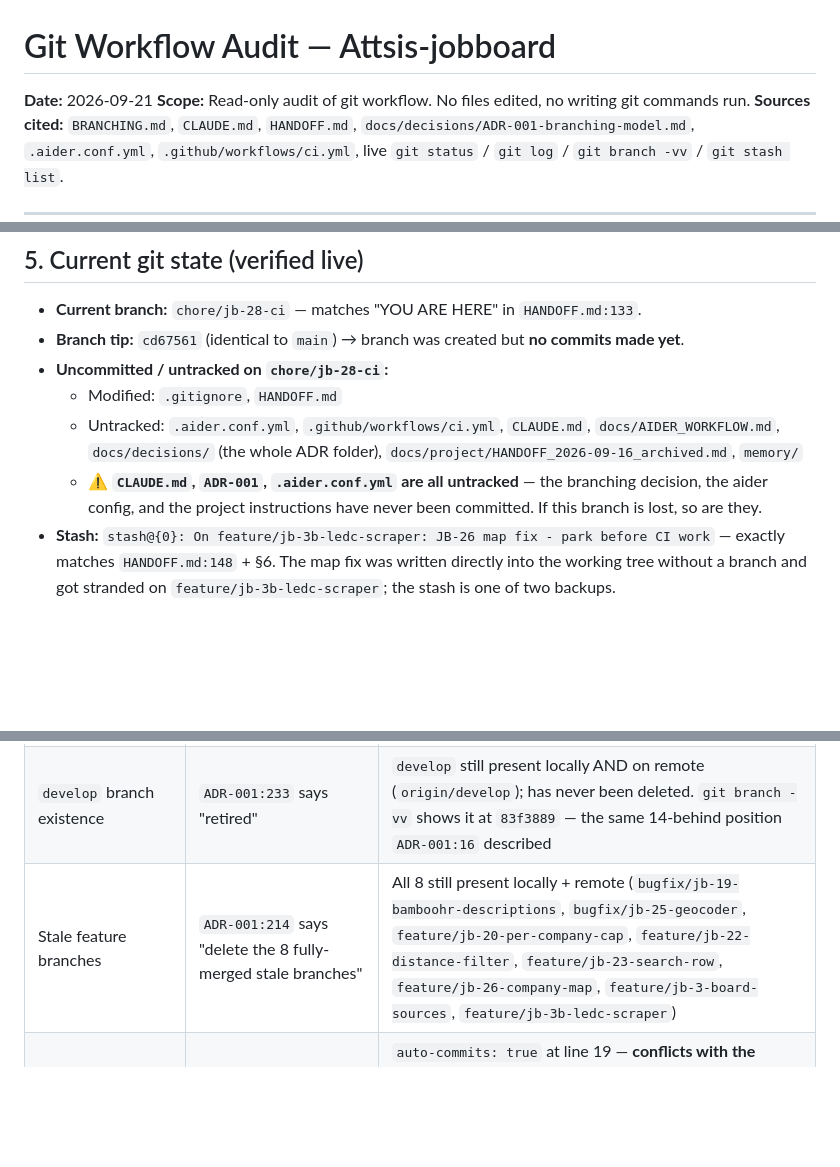
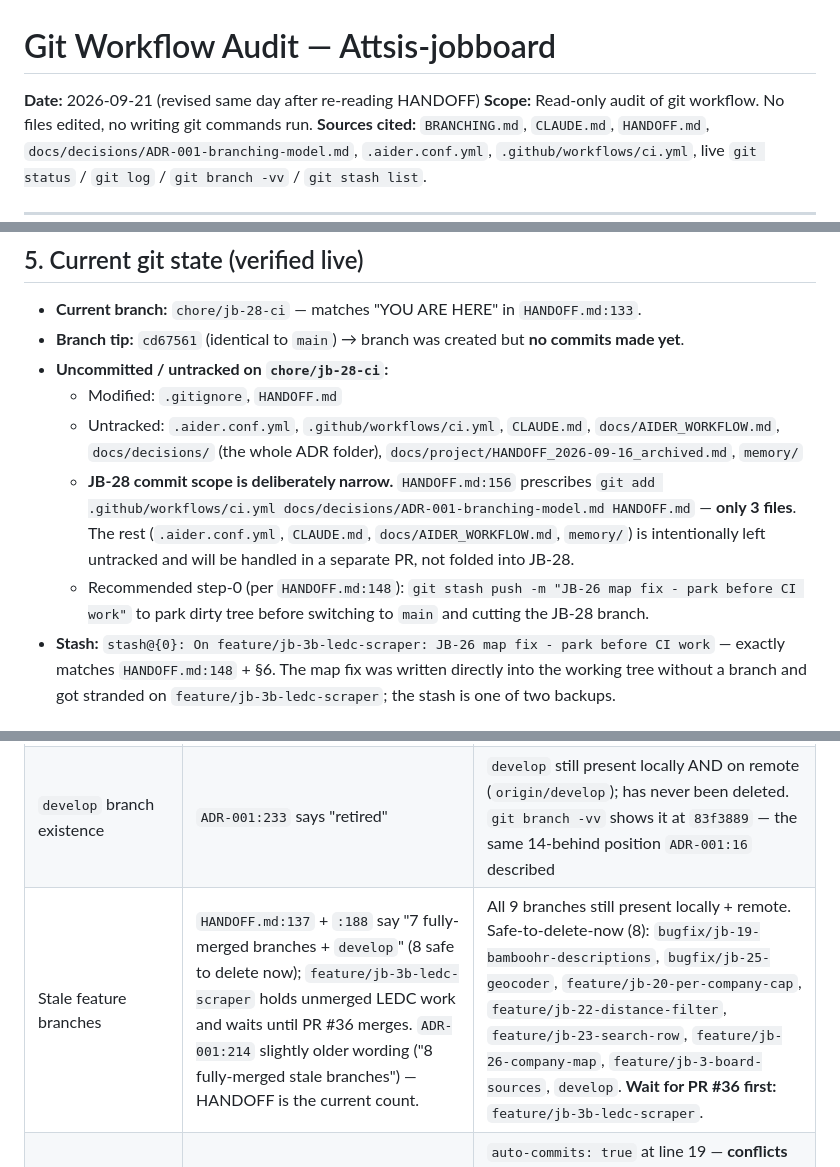
Before and after one commit to Arvint89/Attsis-jobboard, a Markdown page: docs/status/GIT_WORKFLOW_AUDIT_2026-09-21.md, 3 parts joined by grey strips. Drawn GitHub-style; blank space fills up the shorter version.

Commit message:
docs: revise 2026-09-21 workflow audit - correct stale-branch count
feature/jb-3b-ledc-scraper holds unmerged PR #36 work and is not safe to delete; the 7 fully-merged branches + develop are.

Co-Authored-By: Claude Opus 5 <noreply@anthropic.com>

```diff
--- a/docs/status/GIT_WORKFLOW_AUDIT_2026-09-21.md
+++ b/docs/status/GIT_WORKFLOW_AUDIT_2026-09-21.md
@@ -1,5 +1,5 @@
 # Git Workflow Audit — Attsis-jobboard
-**Date:** 2026-09-21
+**Date:** 2026-09-21 (revised same day after re-reading HANDOFF)
 **Scope:** Read-only audit of git workflow. No files edited, no writing git commands run.
 **Sources cited:** `BRANCHING.md`, `CLAUDE.md`, `HANDOFF.md`, `docs/decisions/ADR-001-branching-model.md`, `.aider.conf.yml`, `.github/workflows/ci.yml`, live `git status` / `git log` / `git branch -vv` / `git stash list`.
 
@@ -37,7 +37,8 @@
 - **Uncommitted / untracked on `chore/jb-28-ci`:**
   - Modified: `.gitignore`, `HANDOFF.md`
   - Untracked: `.aider.conf.yml`, `.github/workflows/ci.yml`, `CLAUDE.md`, `docs/AIDER_WORKFLOW.md`, `docs/decisions/` (the whole ADR folder), `docs/project/HANDOFF_2026-09-16_archived.md`, `memory/`
-  - ⚠️ **`CLAUDE.md`, `ADR-001`, `.aider.conf.yml` are all untracked** — the branching decision, the aider config, and the project instructions have never been committed. If this branch is lost, so are they.
+  - **JB-28 commit scope is deliberately narrow.** `HANDOFF.md:156` prescribes `git add .github/workflows/ci.yml docs/decisions/ADR-001-branching-model.md HANDOFF.md` — **only 3 files**. The rest (`.aider.conf.yml`, `CLAUDE.md`, `docs/AIDER_WORKFLOW.md`, `memory/`) is intentionally left untracked and will be handled in a separate PR, not folded into JB-28.
+  - Recommended step-0 (per `HANDOFF.md:148`): `git stash push -m "JB-26 map fix - park before CI work"` to park dirty tree before switching to `main` and cutting the JB-28 branch.
 - **Stash:** `stash@{0}: On feature/jb-3b-ledc-scraper: JB-26 map fix - park before CI work` — exactly matches `HANDOFF.md:148` + §6. The map fix was written directly into the working tree without a branch and got stranded on `feature/jb-3b-ledc-scraper`; the stash is one of two backups.
 
 ### Live branch listing
@@ -52,7 +53,7 @@
 | `BRANCHING.md` | `feature → develop → main` | Git history shows **every recent PR (#24-#35) merged straight into main** — confirmed in `git log --oneline -15` and `ADR-001:14-17` |
 | `BRANCHING.md:11` | "branch off develop" | `CLAUDE.md:66` says "pull main → branch `feature/jb-NN-slug`". ADR-001 sides with CLAUDE.md |
 | `develop` branch existence | `ADR-001:233` says "retired" | `develop` still present locally AND on remote (`origin/develop`); has never been deleted. `git branch -vv` shows it at `83f3889` — the same 14-behind position `ADR-001:16` described |
-| Stale feature branches | `ADR-001:214` says "delete the 8 fully-merged stale branches" | All 8 still present locally + remote (`bugfix/jb-19-bamboohr-descriptions`, `bugfix/jb-25-geocoder`, `feature/jb-20-per-company-cap`, `feature/jb-22-distance-filter`, `feature/jb-23-search-row`, `feature/jb-26-company-map`, `feature/jb-3-board-sources`, `feature/jb-3b-ledc-scraper`) |
+| Stale feature branches | `HANDOFF.md:137` + `:188` say "7 fully-merged branches + `develop`" (8 safe to delete now); `feature/jb-3b-ledc-scraper` holds unmerged LEDC work and waits until PR #36 merges. `ADR-001:214` slightly older wording ("8 fully-merged stale branches") — HANDOFF is the current count. | All 9 branches still present locally + remote. Safe-to-delete-now (8): `bugfix/jb-19-bamboohr-descriptions`, `bugfix/jb-25-geocoder`, `feature/jb-20-per-company-cap`, `feature/jb-22-distance-filter`, `feature/jb-23-search-row`, `feature/jb-26-company-map`, `feature/jb-3-board-sources`, `develop`. **Wait for PR #36 first:** `feature/jb-3b-ledc-scraper`. |
 | `.aider.conf.yml` | No branching claims; only model + auto-commit config | `auto-commits: true` at line 19 — **conflicts with the working agreement** at `ADR-001:240-244`: "Review before every action... approved *before* it is executed. This applies to Claude's file edits as well." Aider will commit without review by default. (Config drift, not a doc contradiction — flagged because it violates the human-in-loop rule.) |
 
 ## 7. Ordered remaining workflow steps before JB-5 resumes
```
Also changed, not shown: other parts of docs/status/GIT_WORKFLOW_AUDIT_2026-09-21.md (+2 -2 lines).
